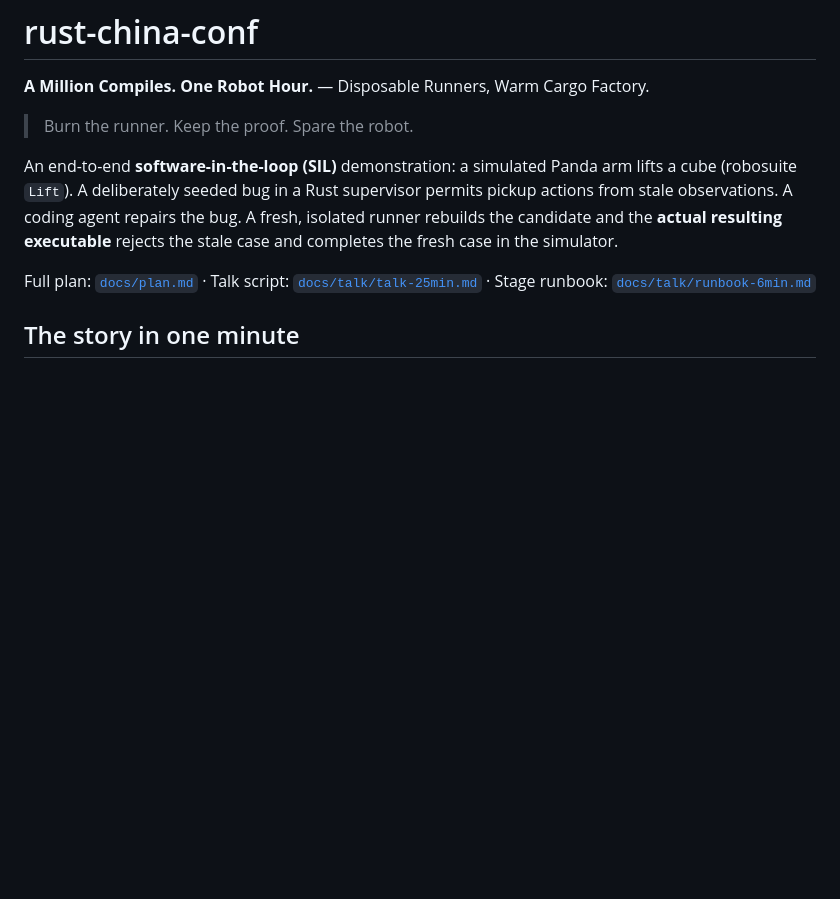
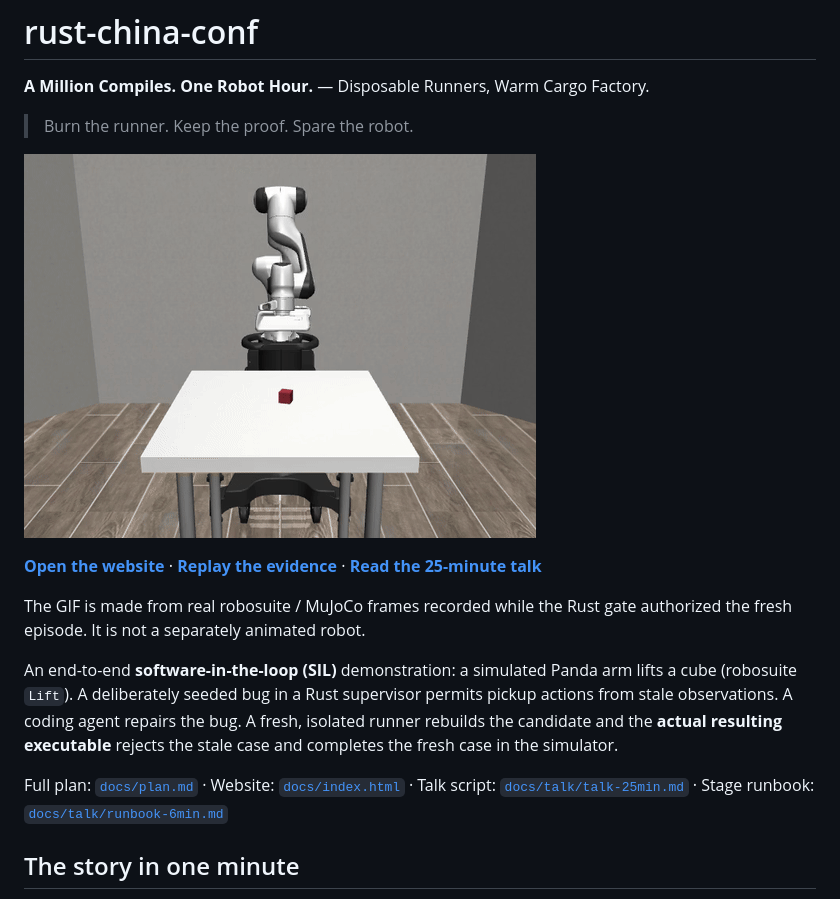
Before and after one commit to zozo123/rust-china-conf, a Markdown page: README.md, the part around the change. Drawn GitHub-style; pictures changed too: docs/assets/robot-lift.gif (added); blank space fills up the shorter version.

```diff
--- a/README.md
+++ b/README.md
@@ -3,6 +3,15 @@
 **A Million Compiles. One Robot Hour.** — Disposable Runners, Warm Cargo Factory.
 
 > Burn the runner. Keep the proof. Spare the robot.
+
+[![Real robosuite Panda arm lifting the cube](docs/assets/robot-lift.gif)](https://zozo123.github.io/rust-china-conf/)
+
+**[Open the website](https://zozo123.github.io/rust-china-conf/)** ·
+**[Replay the evidence](https://zozo123.github.io/rust-china-conf/demo/?play=seeded)** ·
+**[Read the 25-minute talk](docs/talk/talk-25min.md)**
+
+The GIF is made from real robosuite / MuJoCo frames recorded while the Rust
+gate authorized the fresh episode. It is not a separately animated robot.
 
 An end-to-end **software-in-the-loop (SIL)** demonstration: a simulated Panda
 arm lifts a cube (robosuite `Lift`). A deliberately seeded bug in a Rust
@@ -11,7 +20,8 @@ repairs the bug. A fresh, isolated runner rebuilds the candidate and the
 **actual resulting executable** rejects the stale case and completes the
 fresh case in the simulator.
 
-Full plan: [`docs/plan.md`](docs/plan.md) · Talk script:
+Full plan: [`docs/plan.md`](docs/plan.md) · Website:
+[`docs/index.html`](docs/index.html) · Talk script:
 [`docs/talk/talk-25min.md`](docs/talk/talk-25min.md) · Stage runbook:
 [`docs/talk/runbook-6min.md`](docs/talk/runbook-6min.md)
 
```
Also changed, not shown: docs/assets/README.md (added, +20 -0 lines), 6 other files.
